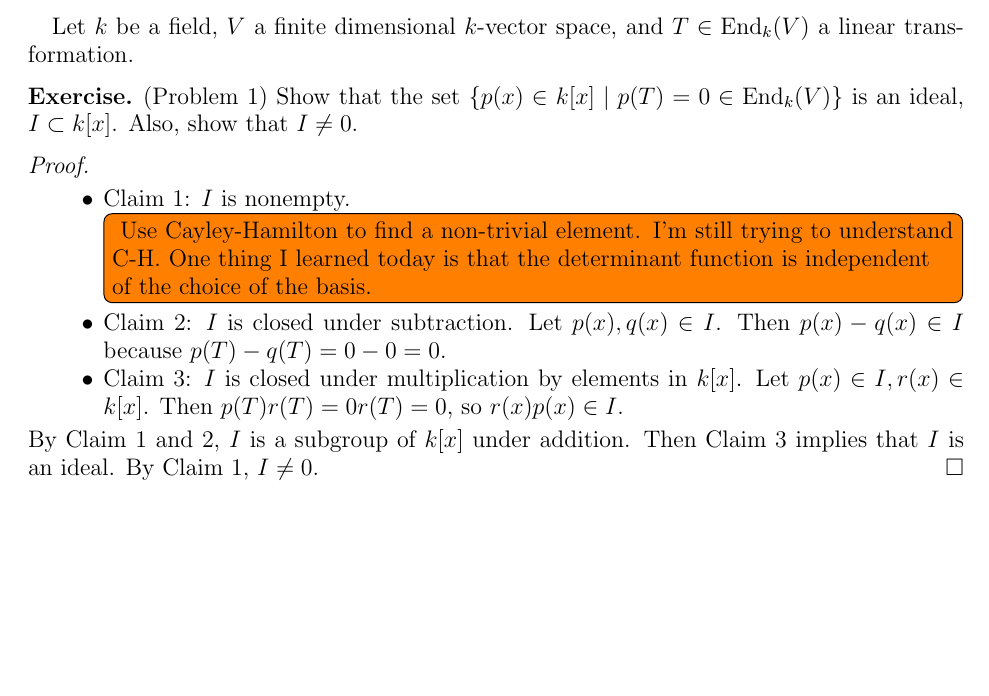
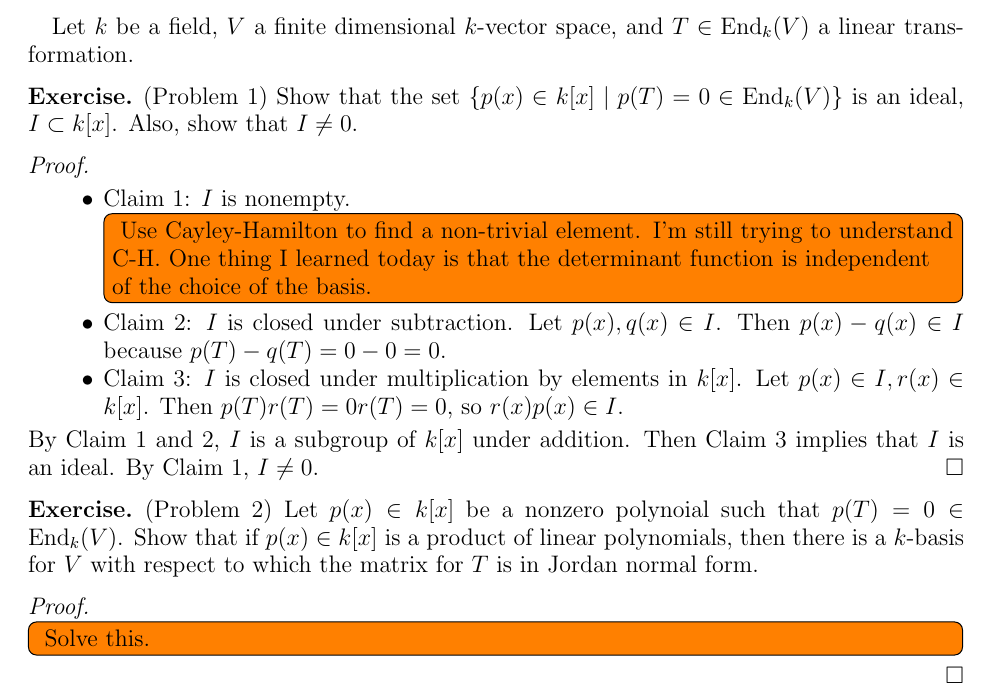
Before and after one commit to hidenori-shinohara/courses, a LaTeX paper (math601/10-16/math601-10-16.tex): part of the page, cut so that both start at the same text, the shorter picture padded with empty space. Compiled offline with pdfLaTeX.

Commit message:
Add the problem statement for Problem 2, JCF, 601

```diff
--- a/math601/10-16/math601-10-16.tex
+++ b/math601/10-16/math601-10-16.tex
@@ -92,4 +92,15 @@ $ $
  By Claim 1, $I \ne 0$.
 \end{proof}
 
+\begin{exer}{(Problem 2)}
+  Let $p(x) \in k[x]$ be a nonzero polynoial such that $p(T) = 0 \in \End_k(V)$.
+  Show that if $p(x) \in k[x]$ is a product of linear polynomials, then there is a $k$-basis for $V$ with respect to which the matrix for $T$ is in Jordan normal form.
+\end{exer}
+
+\begin{proof}
+  \todo[inline]{
+    Solve this.
+  }
+\end{proof}
+
 \end{document}
```
Also changed, not shown: math601/10-16/math601-10-16.pdf.
